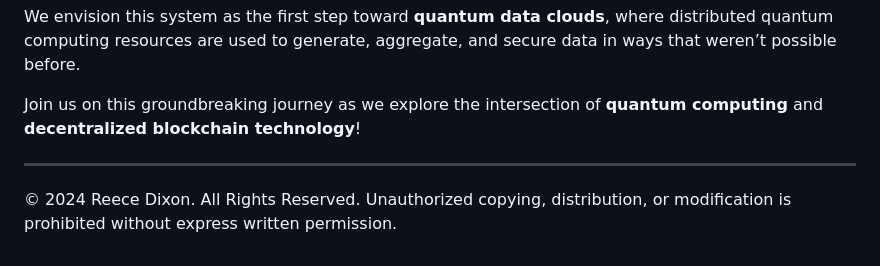
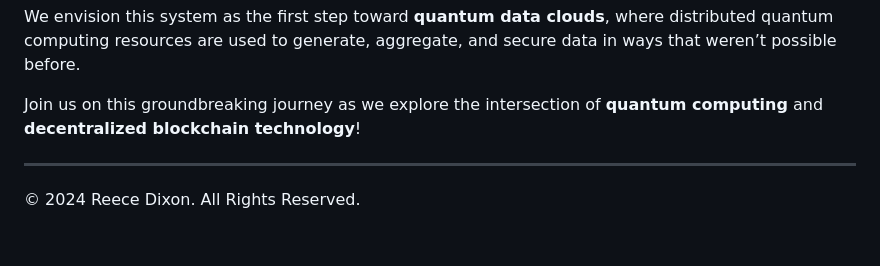
Before and after one commit to redx94/QuantumBlockchainAutomation, a Markdown page: README.md, the part around the change. GitHub-like rendering.

```diff
--- a/README.md
+++ b/README.md
@@ -221,4 +221,4 @@ Join us on this groundbreaking journey as we explore the intersection of **quant
 
 ---
 
-© 2024 Reece Dixon. All Rights Reserved. Unauthorized copying, distribution, or modification is prohibited without express written permission.
+© 2024 Reece Dixon. All Rights Reserved.
```
